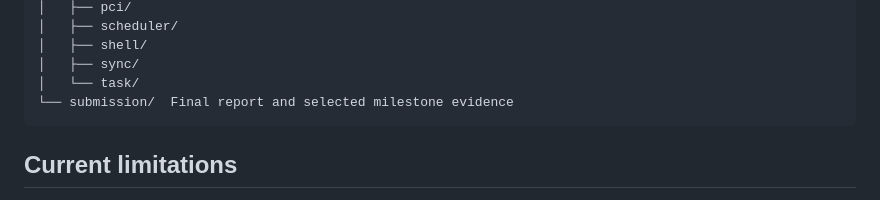
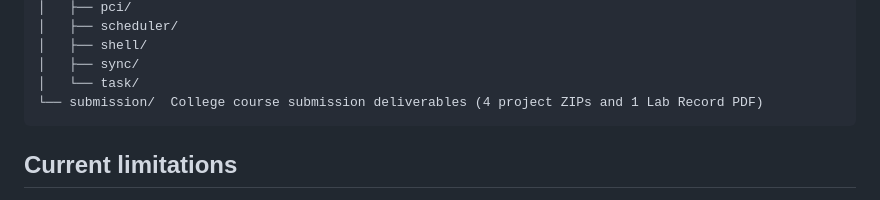
Before and after one commit to mayaonsteroids/Rust-Micro-OS, a Markdown page: README.md, the part around the change. Drawn GitHub-style.

Commit message:
feat(submission): add 4 college deliverables and lab record PDF, archive historical files

````diff
--- a/README.md
+++ b/README.md
@@ -277,7 +277,7 @@ These scripts are test harnesses; run them in the documented development environ
 │   ├── shell/
 │   ├── sync/
 │   └── task/
-└── submission/  Final report and selected milestone evidence
+└── submission/  College course submission deliverables (4 project ZIPs and 1 Lab Record PDF)
 ```
 
 ## Current limitations
````
Also changed, not shown: screenshots/archive/vga_milestone15.png (renamed from submission/vga_milestone15.png), screenshots/archive/vga_milestone16.png (renamed from submission/vga_milestone16.png), screenshots/archive/vga_milestone16_lavender.png (renamed from submission/vga_milestone16_lavender.png), 12 other files.
